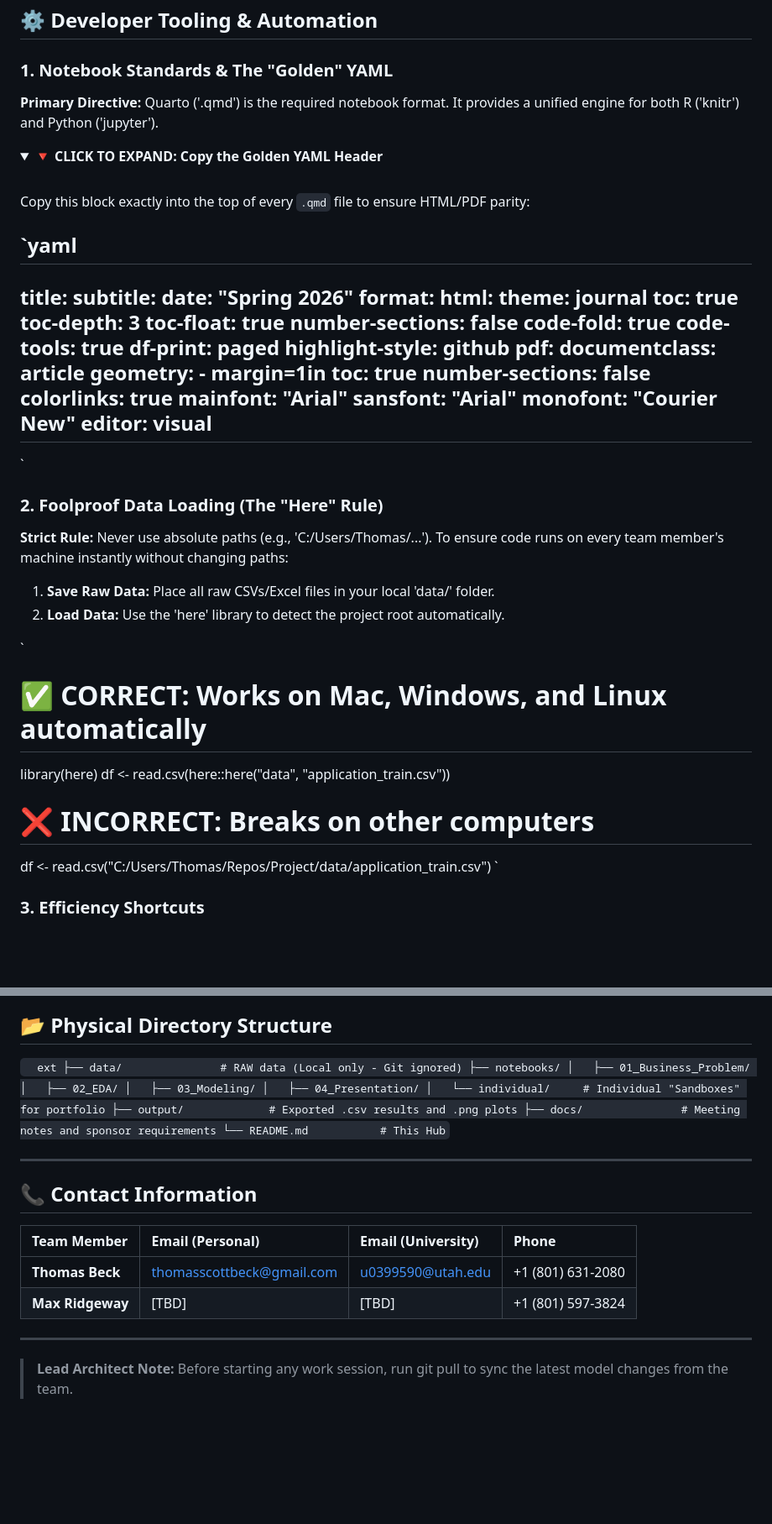
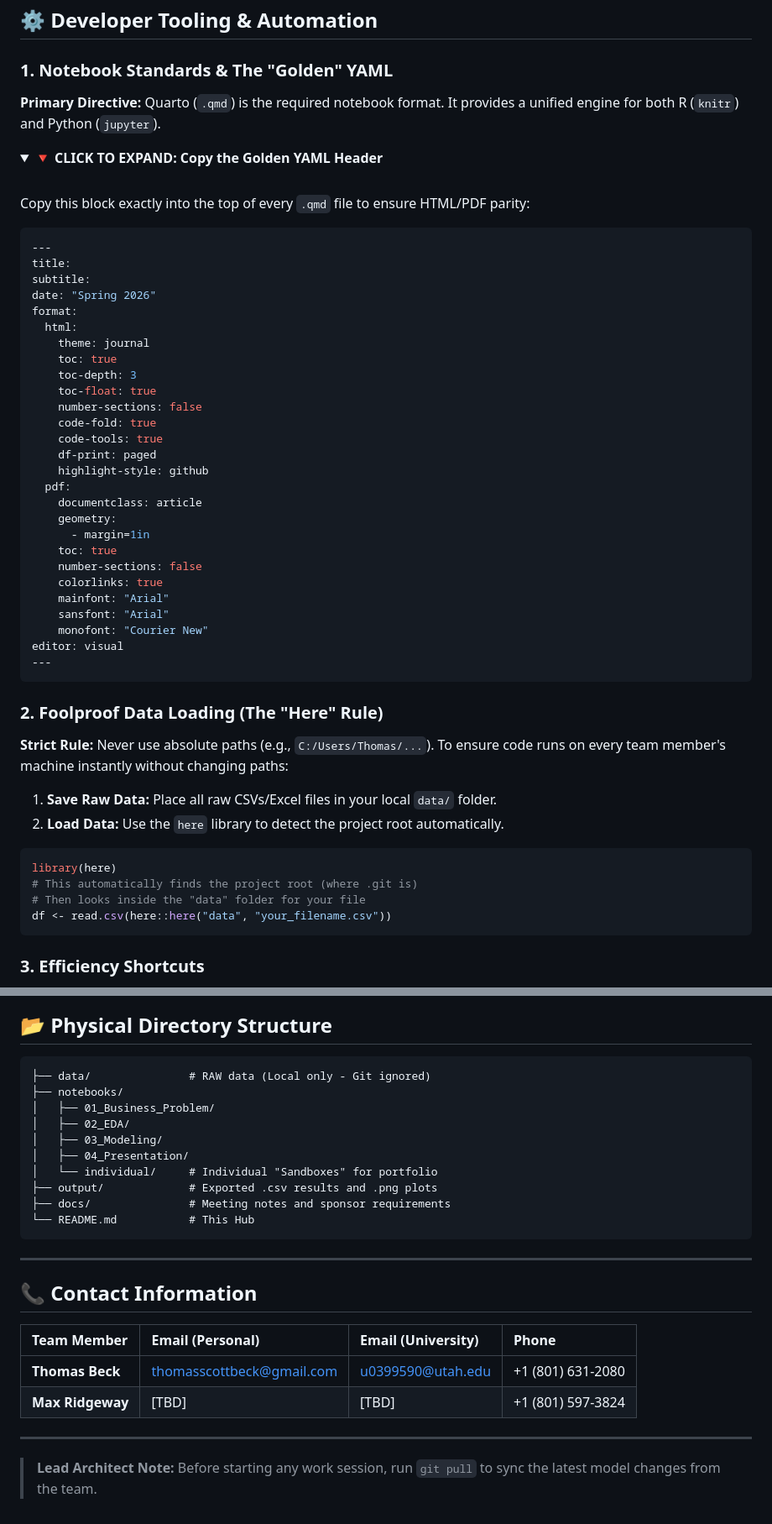
Before and after one commit to thomasscottbeck-sudo/MSBA-Capstone-MasterControl-Group-x-, a Markdown page: README.md, 2 parts joined by grey strips. Shown at 84% size. GitHub-like rendering; folded sections open; blank space fills up the shorter version.

````diff
--- a/README.md
+++ b/README.md
@@ -31,7 +31,7 @@
 ## ⚙️ Developer Tooling & Automation
 
 ### 1. Notebook Standards & The "Golden" YAML
-**Primary Directive:** Quarto ('.qmd') is the required notebook format. It provides a unified engine for both R ('knitr') and Python ('jupyter').
+**Primary Directive:** Quarto (`.qmd`) is the required notebook format. It provides a unified engine for both R (`knitr`) and Python (`jupyter`).
 
 <details>
 <summary><b>🔻 CLICK TO EXPAND: Copy the Golden YAML Header</b></summary>
@@ -39,7 +39,7 @@
 
 Copy this block exactly into the top of every <code>.qmd</code> file to ensure HTML/PDF parity:
 
-`yaml
+```yaml
 ---
 title:
 subtitle:
@@ -67,25 +67,23 @@ format:
     monofont: "Courier New"
 editor: visual
 ---
-`
+```
 
 </details>
 
 ### 2. Foolproof Data Loading (The "Here" Rule)
-**Strict Rule:** Never use absolute paths (e.g., 'C:/Users/Thomas/...').
+**Strict Rule:** Never use absolute paths (e.g., `C:/Users/Thomas/...`).
 To ensure code runs on every team member's machine instantly without changing paths:
 
-1.  **Save Raw Data:** Place all raw CSVs/Excel files in your local 'data/' folder.
-2.  **Load Data:** Use the 'here' library to detect the project root automatically.
+1.  **Save Raw Data:** Place all raw CSVs/Excel files in your local `data/` folder.
+2.  **Load Data:** Use the `here` library to detect the project root automatically.
 
-`
-# ✅ CORRECT: Works on Mac, Windows, and Linux automatically
+```r
 library(here)
-df <- read.csv(here::here("data", "application_train.csv"))
-
-# ❌ INCORRECT: Breaks on other computers
-df <- read.csv("C:/Users/Thomas/Repos/Project/data/application_train.csv")
-`
+# This automatically finds the project root (where .git is)
+# Then looks inside the "data" folder for your file
+df <- read.csv(here::here("data", "your_filename.csv"))
+```
 
 ### 3. Efficiency Shortcuts
 * **Track Changes:** View the real-time [Audit Trail](../../commits/main).
@@ -121,6 +119,6 @@ graph TD
 
 ## 📂 Physical Directory Structure
-`	ext
+```text
 ├── data/               # RAW data (Local only - Git ignored)
 ├── notebooks/
 │   ├── 01_Business_Problem/
@@ -131,7 +129,7 @@ graph TD
 ├── output/             # Exported .csv results and .png plots
 ├── docs/               # Meeting notes and sponsor requirements
 └── README.md           # This Hub
-`
+```
 
 ---
 
@@ -143,4 +141,4 @@ graph TD
 | **Max Ridgeway** | [TBD] | [TBD] | +1 (801) 597-3824 |
 
 ---
-> **Lead Architect Note:** Before starting any work session, run git pull to sync the latest model changes from the team.
+> **Lead Architect Note:** Before starting any work session, run `git pull` to sync the latest model changes from the team.
````
Also changed, not shown: other parts of README.md (+2 -2 lines).
